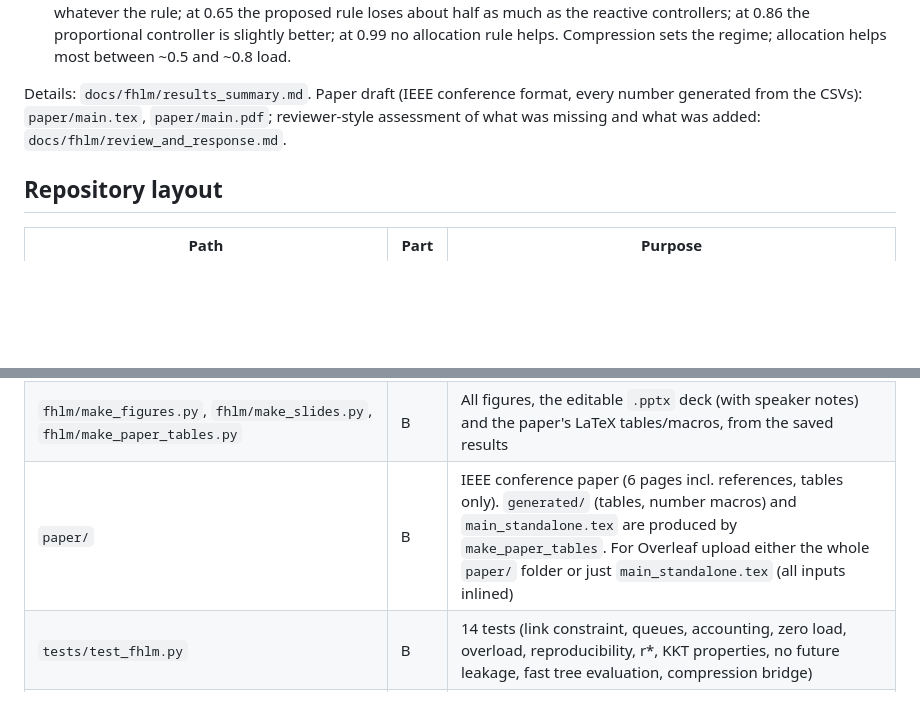
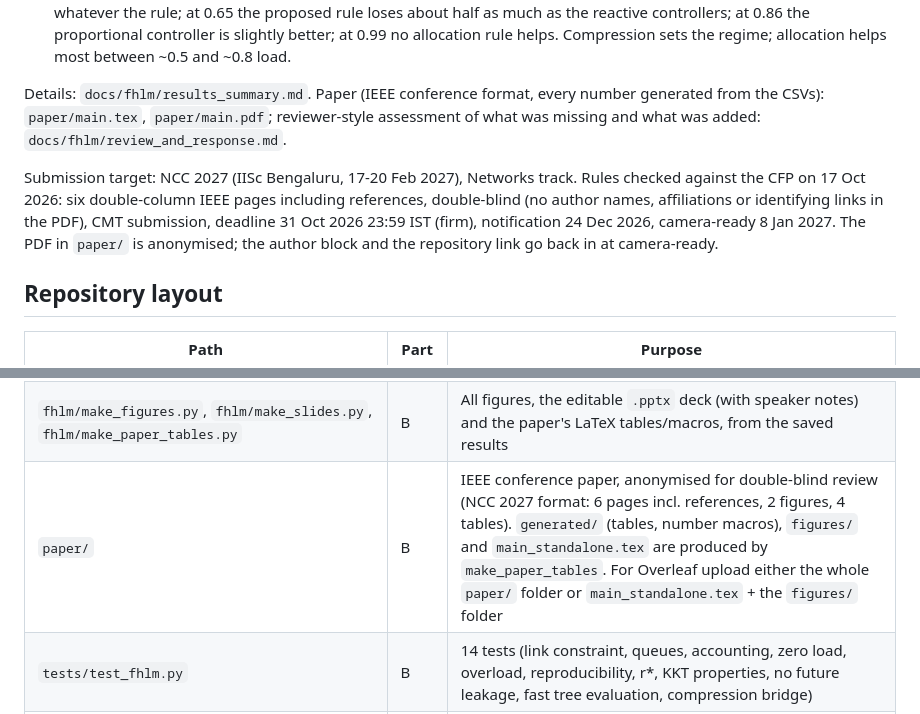
Before and after one commit to Harshvardhan-To1/BTP, a Markdown page: README.md, 2 parts joined by grey strips. GitHub-like rendering; blank space fills up the shorter version.

Commit message:
README: NCC 2027 submission target and rules
Co-authored-by: Harshvardhan Choudhary <Harshvardhan-To1@users.noreply.github.com>

```diff
--- a/README.md
+++ b/README.md
@@ -64,10 +64,18 @@ the two ways to manage that load:
   helps. Compression sets the regime; allocation helps most between ~0.5 and
   ~0.8 load.
 
-Details: `docs/fhlm/results_summary.md`. Paper draft (IEEE conference format,
+Details: `docs/fhlm/results_summary.md`. Paper (IEEE conference format,
 every number generated from the CSVs): `paper/main.tex`, `paper/main.pdf`;
 reviewer-style assessment of what was missing and what was added:
 `docs/fhlm/review_and_response.md`.
+
+Submission target: NCC 2027 (IISc Bengaluru, 17-20 Feb 2027), Networks track.
+Rules checked against the CFP on 17 Oct 2026: six double-column IEEE pages
+including references, double-blind (no author names, affiliations or
+identifying links in the PDF), CMT submission, deadline 31 Oct 2026 23:59 IST
+(firm), notification 24 Dec 2026, camera-ready 8 Jan 2027. The PDF in `paper/`
+is anonymised; the author block and the repository link go back in at
+camera-ready.
 
 ## Repository layout
 
@@ -85,7 +93,7 @@ reviewer-style assessment of what was missing and what was added:
 | `fhlm/train.py` | B | Trains the forecaster on training seeds, reports validation quality |
 | `fhlm/run_experiments.py` | B, A+B | `tune`, `main`, `sweep`, `delay`, `miscalibration`, `weights`, `compression`, `demo` commands (`--family 3gpp` selects the standards-based traffic family); raw JSON + CSV summaries; paired bootstrap / Wilcoxon / Holm statistics |
 | `fhlm/make_figures.py`, `fhlm/make_slides.py`, `fhlm/make_paper_tables.py` | B | All figures, the editable `.pptx` deck (with speaker notes) and the paper's LaTeX tables/macros, from the saved results |
-| `paper/` | B | IEEE conference paper (6 pages incl. references, tables only). `generated/` (tables, number macros) and `main_standalone.tex` are produced by `make_paper_tables`. For Overleaf upload either the whole `paper/` folder or just `main_standalone.tex` (all inputs inlined) |
+| `paper/` | B | IEEE conference paper, anonymised for double-blind review (NCC 2027 format: 6 pages incl. references, 2 figures, 4 tables). `generated/` (tables, number macros), `figures/` and `main_standalone.tex` are produced by `make_paper_tables`. For Overleaf upload either the whole `paper/` folder or `main_standalone.tex` + the `figures/` folder |
 | `tests/test_fhlm.py` | B | 14 tests (link constraint, queues, accounting, zero load, overload, reproducibility, r*, KKT properties, no future leakage, fast tree evaluation, compression bridge) |
 | `docs/fhlm/` | B | `method.md`, `literature_review.md`, `results_summary.md`, `review_and_response.md`, `study_guide.md`, `presentation_notes.md`, the deck (`.pptx`, `.pdf`) |
 | `results/fhlm/` | B | Raw per-run metrics, CSV summaries, forecast reports, `figures/` |
```
